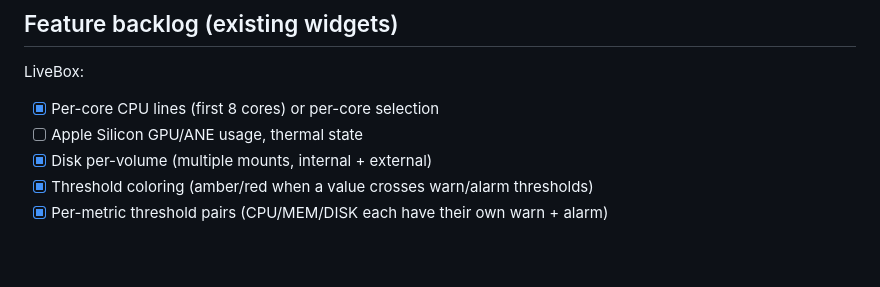
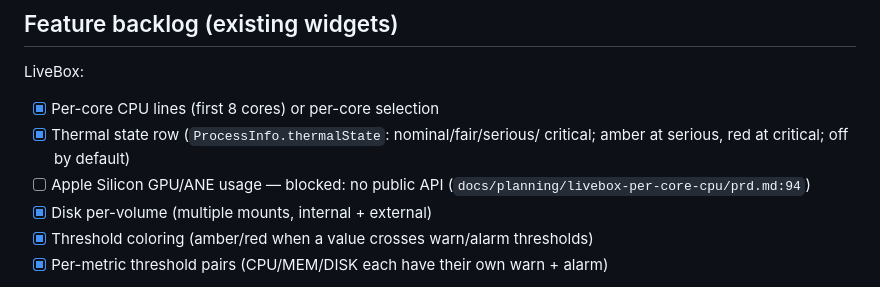
Before and after one commit to haqaliz/deck, a Markdown page: ROADMAP.md, the part around the change. GitHub-like rendering; blank space fills up the shorter version.

```diff
--- a/ROADMAP.md
+++ b/ROADMAP.md
@@ -76,7 +76,10 @@ Deferred from the tests milestone (all covered as of v1.10):
 
 LiveBox:
 - [x] Per-core CPU lines (first 8 cores) or per-core selection
-- [ ] Apple Silicon GPU/ANE usage, thermal state
+- [x] Thermal state row (`ProcessInfo.thermalState`: nominal/fair/serious/
+      critical; amber at serious, red at critical; off by default)
+- [ ] Apple Silicon GPU/ANE usage — blocked: no public API
+      (`docs/planning/livebox-per-core-cpu/prd.md:94`)
 - [x] Disk per-volume (multiple mounts, internal + external)
 - [x] Threshold coloring (amber/red when a value crosses warn/alarm thresholds)
 - [x] Per-metric threshold pairs (CPU/MEM/DISK each have their own warn + alarm)
```
Also changed, not shown: CLAUDE.md (+6 -1 lines), README.md (+5 -2 lines).
